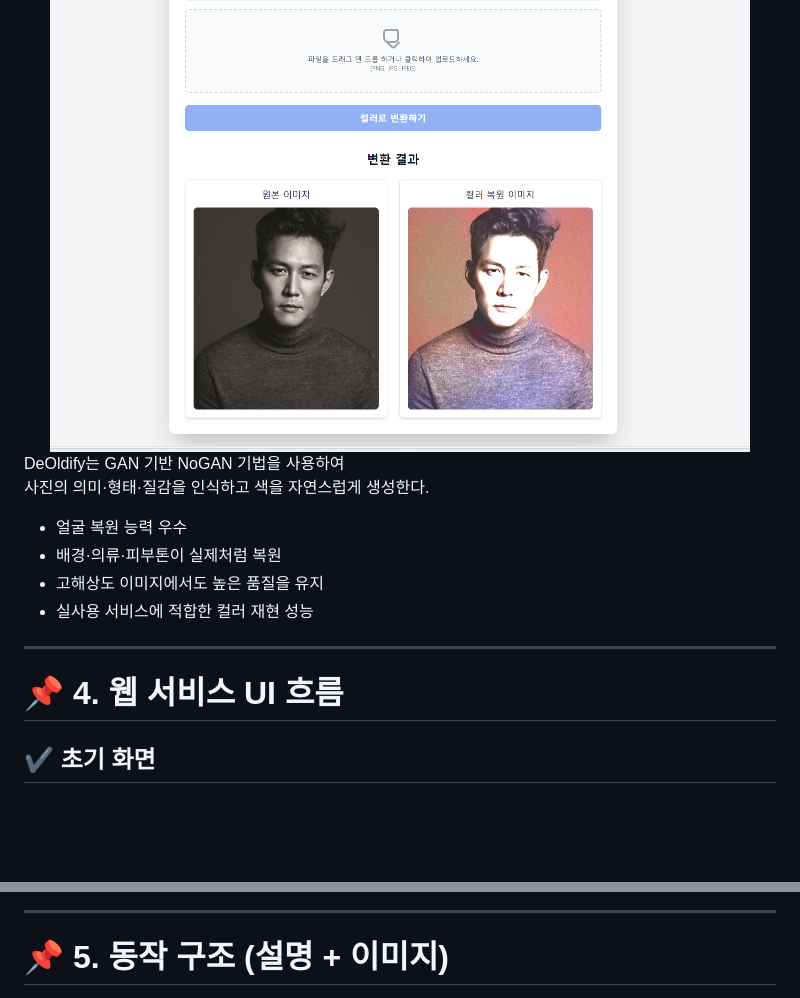
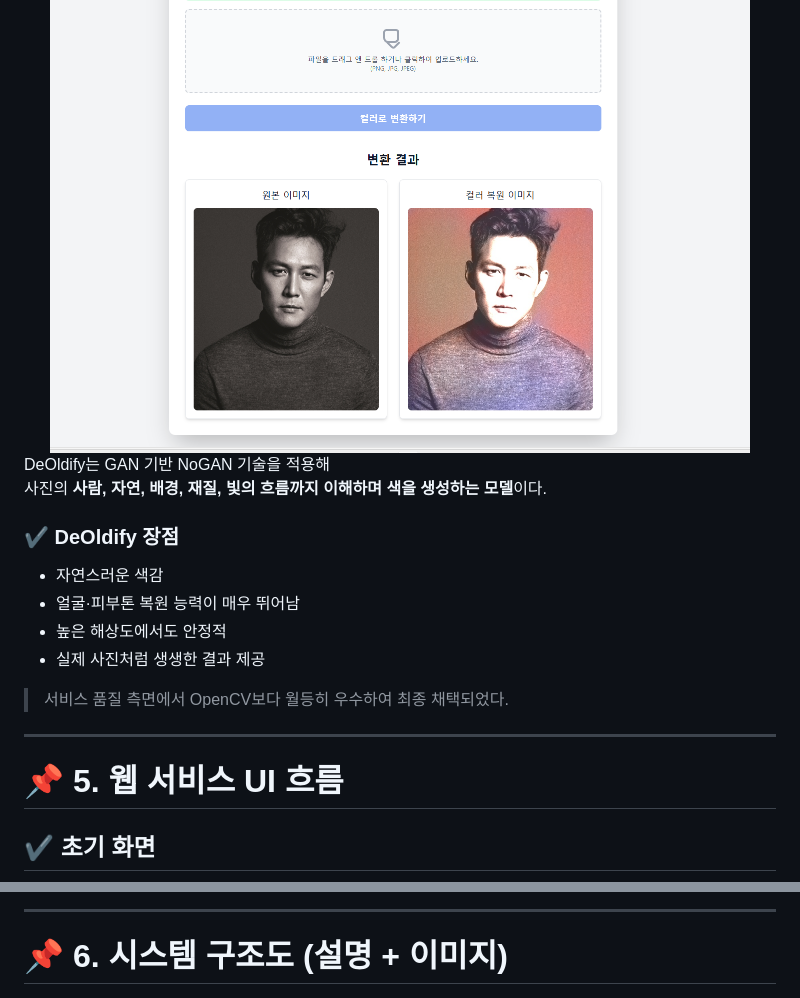
Before and after one commit to seok345/black-image, a Markdown page: README.md, 2 parts joined by grey strips. Rendered like a GitHub page; blank space fills up the shorter version.

```diff
--- a/README.md
+++ b/README.md
@@ -62,17 +76,20 @@ GAN 기반 모델들과 달리 ‘문맥 이해(Context Understanding)’ 기능
 <img src="image/4.png" width="700">
 </div>
 
-DeOldify는 GAN 기반 NoGAN 기법을 사용하여
-사진의 의미·형태·질감을 인식하고 색을 자연스럽게 생성한다.
+DeOldify는 GAN 기반 NoGAN 기술을 적용해
+사진의 **사람, 자연, 배경, 재질, 빛의 흐름까지 이해하며 색을 생성하는 모델**이다.
 
-- 얼굴 복원 능력 우수
-- 배경·의류·피부톤이 실제처럼 복원
-- 고해상도 이미지에서도 높은 품질을 유지
-- 실사용 서비스에 적합한 컬러 재현 성능
+### ✔ DeOldify 장점
+- 자연스러운 색감
+- 얼굴·피부톤 복원 능력이 매우 뛰어남
+- 높은 해상도에서도 안정적
+- 실제 사진처럼 생생한 결과 제공
+
+> 서비스 품질 측면에서 OpenCV보다 월등히 우수하여 최종 채택되었다.
 
 ---
 
-# 📌 4. 웹 서비스 UI 흐름
+# 📌 5. 웹 서비스 UI 흐름
 
 ## ✔ 초기 화면
 <div align="center">
@@ -95,7 +112,7 @@ DeOldify는 GAN 기반 NoGAN 기법을 사용하여
 
 ---
 
-# 📌 5. 동작 구조 (설명 + 이미지)
+# 📌 6. 시스템 구조도 (설명 + 이미지)
 
 <div align="center">
 <img src="image/7.png" width="750">
```
Also changed, not shown: other parts of README.md (+61 -44 lines).
